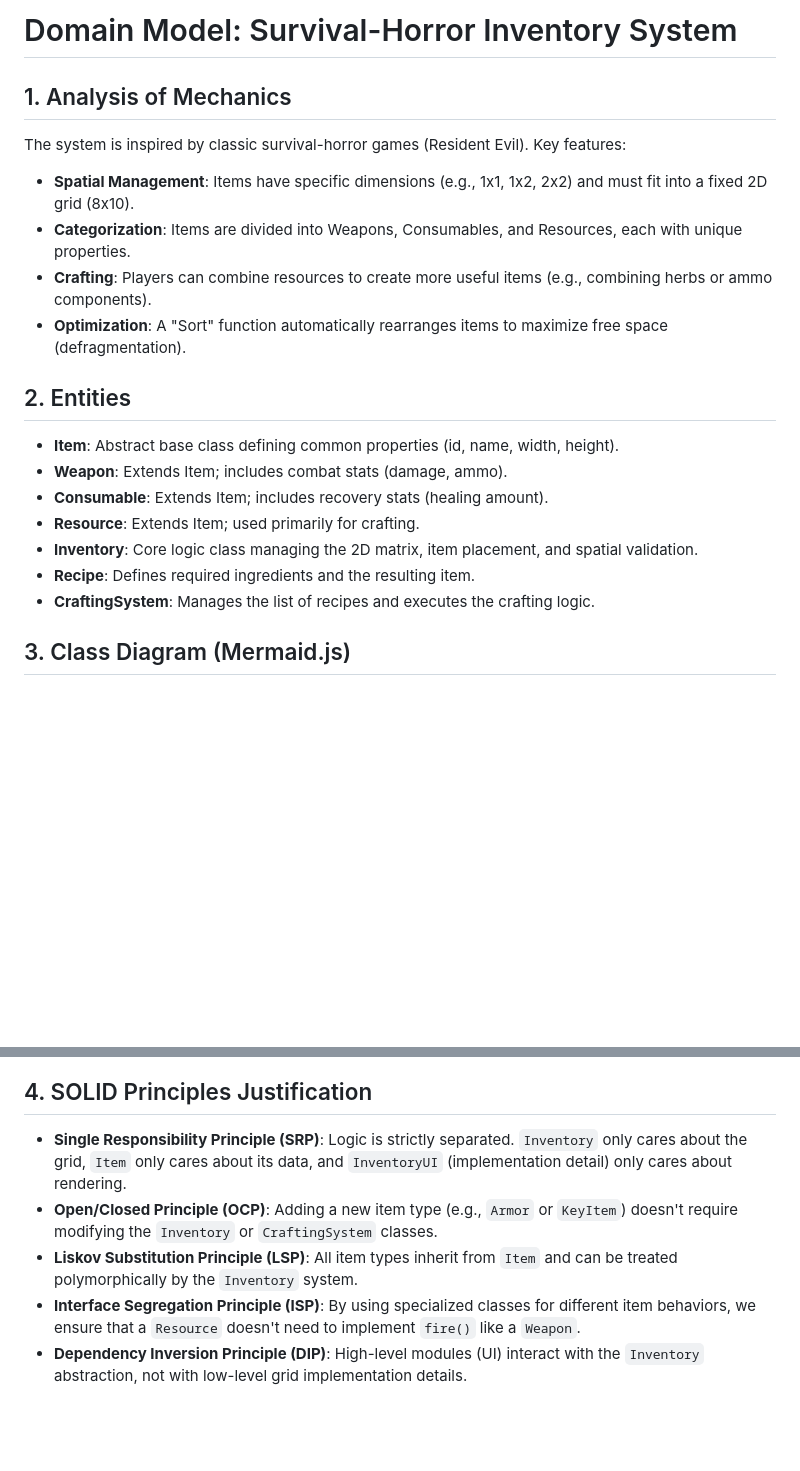
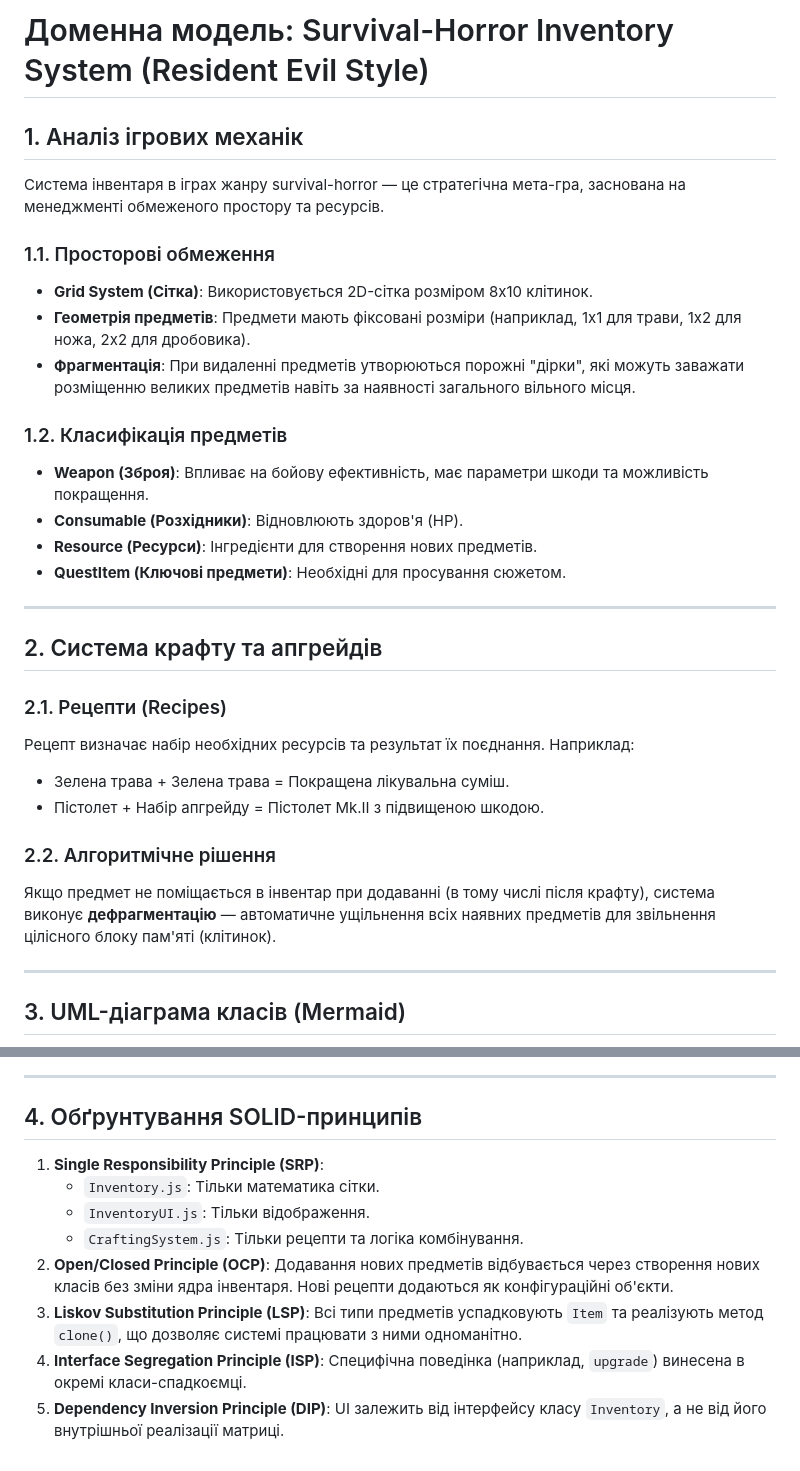
Before and after one commit to Bezikoo/Practical-work-03.-OOP-in-JavaScript, a Markdown page: DOMAIN_MODEL.md, 2 parts joined by grey strips. Drawn GitHub-style; blank space fills up the shorter version.

Commit message:
Update documentation: README and DOMAIN_MODEL in Ukrainian. Final architectural refinements.

````diff
--- a/DOMAIN_MODEL.md
+++ b/DOMAIN_MODEL.md
@@ -1,22 +1,36 @@
-# Domain Model: Survival-Horror Inventory System
+# Доменна модель: Survival-Horror Inventory System (Resident Evil Style)
 
-## 1. Analysis of Mechanics
-The system is inspired by classic survival-horror games (Resident Evil). Key features:
-- **Spatial Management**: Items have specific dimensions (e.g., 1x1, 1x2, 2x2) and must fit into a fixed 2D grid (8x10).
-- **Categorization**: Items are divided into Weapons, Consumables, and Resources, each with unique properties.
-- **Crafting**: Players can combine resources to create more useful items (e.g., combining herbs or ammo components).
-- **Optimization**: A "Sort" function automatically rearranges items to maximize free space (defragmentation).
+## 1. Аналіз ігрових механік
 
-## 2. Entities
-- **Item**: Abstract base class defining common properties (id, name, width, height).
-- **Weapon**: Extends Item; includes combat stats (damage, ammo).
-- **Consumable**: Extends Item; includes recovery stats (healing amount).
-- **Resource**: Extends Item; used primarily for crafting.
-- **Inventory**: Core logic class managing the 2D matrix, item placement, and spatial validation.
-- **Recipe**: Defines required ingredients and the resulting item.
-- **CraftingSystem**: Manages the list of recipes and executes the crafting logic.
+Система інвентаря в іграх жанру survival-horror — це стратегічна мета-гра, заснована на менеджменті обмеженого простору та ресурсів.
 
-## 3. Class Diagram (Mermaid.js)
+### 1.1. Просторові обмеження
+- **Grid System (Сітка)**: Використовується 2D-сітка розміром 8x10 клітинок.
+- **Геометрія предметів**: Предмети мають фіксовані розміри (наприклад, 1x1 для трави, 1x2 для ножа, 2x2 для дробовика).
+- **Фрагментація**: При видаленні предметів утворюються порожні "дірки", які можуть заважати розміщенню великих предметів навіть за наявності загального вільного місця.
+
+### 1.2. Класифікація предметів
+- **Weapon (Зброя)**: Впливає на бойову ефективність, має параметри шкоди та можливість покращення.
+- **Consumable (Розхідники)**: Відновлюють здоров'я (HP).
+- **Resource (Ресурси)**: Інгредієнти для створення нових предметів.
+- **QuestItem (Ключові предмети)**: Необхідні для просування сюжетом.
+
+---
+
+## 2. Система крафту та апгрейдів
+
+### 2.1. Рецепти (Recipes)
+Рецепт визначає набір необхідних ресурсів та результат їх поєднання. Наприклад:
+- Зелена трава + Зелена трава = Покращена лікувальна суміш.
+- Пістолет + Набір апгрейду = Пістолет Mk.II з підвищеною шкодою.
+
+### 2.2. Алгоритмічне рішення
+Якщо предмет не поміщається в інвентар при додаванні (в тому числі після крафту), система виконує **дефрагментацію** — автоматичне ущільнення всіх наявних предметів для звільнення цілісного блоку пам'яті (клітинок).
+
+---
+
+## 3. UML-діаграма класів (Mermaid)
+
 ```mermaid
 classDiagram
     class Item {
@@ -77,8 +77,14 @@ classDiagram
 ```
 
-## 4. SOLID Principles Justification
-- **Single Responsibility Principle (SRP)**: Logic is strictly separated. `Inventory` only cares about the grid, `Item` only cares about its data, and `InventoryUI` (implementation detail) only cares about rendering.
-- **Open/Closed Principle (OCP)**: Adding a new item type (e.g., `Armor` or `KeyItem`) doesn't require modifying the `Inventory` or `CraftingSystem` classes.
-- **Liskov Substitution Principle (LSP)**: All item types inherit from `Item` and can be treated polymorphically by the `Inventory` system.
-- **Interface Segregation Principle (ISP)**: By using specialized classes for different item behaviors, we ensure that a `Resource` doesn't need to implement `fire()` like a `Weapon`.
-- **Dependency Inversion Principle (DIP)**: High-level modules (UI) interact with the `Inventory` abstraction, not with low-level grid implementation details.
+---
+
+## 4. Обґрунтування SOLID-принципів
+
+1.  **Single Responsibility Principle (SRP)**:
+    - `Inventory.js`: Тільки математика сітки.
+    - `InventoryUI.js`: Тільки відображення.
+    - `CraftingSystem.js`: Тільки рецепти та логіка комбінування.
+2.  **Open/Closed Principle (OCP)**: Додавання нових предметів відбувається через створення нових класів без зміни ядра інвентаря. Нові рецепти додаються як конфігураційні об'єкти.
+3.  **Liskov Substitution Principle (LSP)**: Всі типи предметів успадковують `Item` та реалізують метод `clone()`, що дозволяє системі працювати з ними одноманітно.
+4.  **Interface Segregation Principle (ISP)**: Специфічна поведінка (наприклад, `upgrade`) винесена в окремі класи-спадкоємці.
+5.  **Dependency Inversion Principle (DIP)**: UI залежить від інтерфейсу класу `Inventory`, а не від його внутрішньої реалізації матриці.
````
Also changed, not shown: other parts of DOMAIN_MODEL.md (+15 -29 lines), README.md (added, +43 -0 lines).
